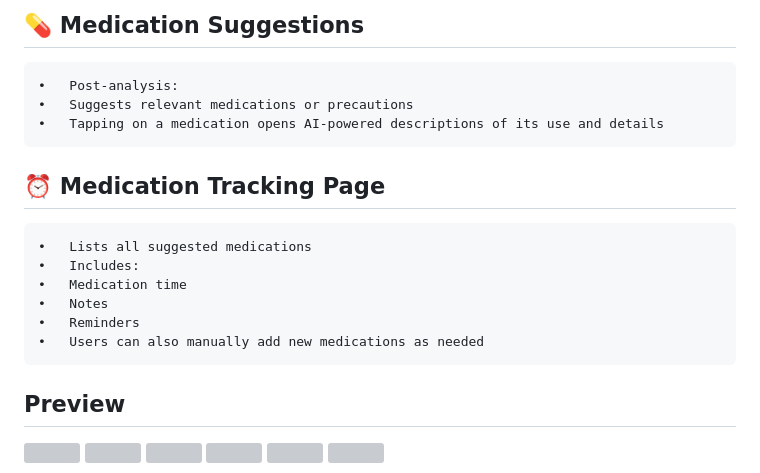
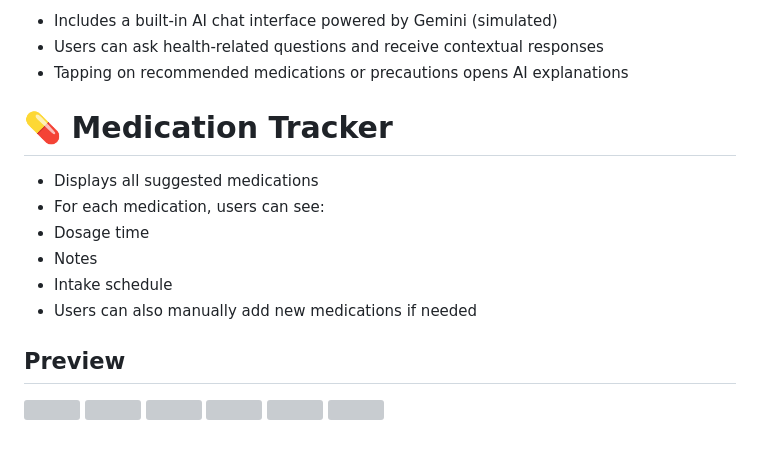
Before and after one commit to m1ra7/dna_analyse, a Markdown page: README.md, the part around one of its changes. Drawn GitHub-style; blank space fills up the shorter version; grey boxes are pictures that could not be loaded.

```diff
--- a/README.md
+++ b/README.md
@@ -65,16 +51,16 @@ Highlights:
 
-## 💊 Medication Suggestions
-	•	Post-analysis:
-	•	Suggests relevant medications or precautions
-	•	Tapping on a medication opens AI-powered descriptions of its use and details
+- Includes a built-in AI chat interface powered by Gemini (simulated)
+- Users can ask health-related questions and receive contextual responses
+- Tapping on recommended medications or precautions opens AI explanations
 
-## ⏰ Medication Tracking Page
-	•	Lists all suggested medications
-	•	Includes:
-	•	Medication time
-	•	Notes
-	•	Reminders
-	•	Users can also manually add new medications as needed
+# 💊 Medication Tracker
+
+- Displays all suggested medications
+- For each medication, users can see:
+- Dosage time
+- Notes
+- Intake schedule
+- Users can also manually add new medications if needed
 
 ## Preview
 
```
Also changed, not shown: other parts of README.md (+34 -48 lines).
